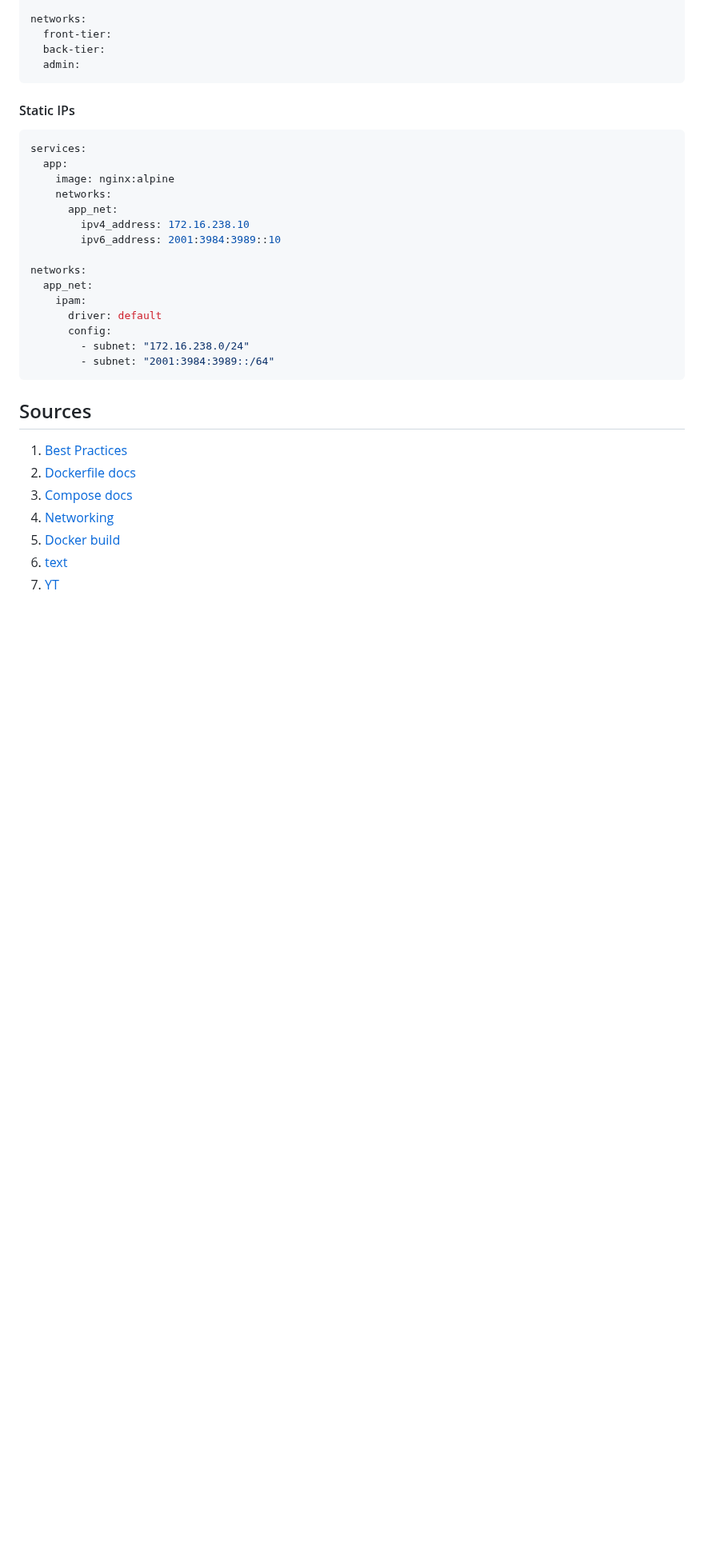
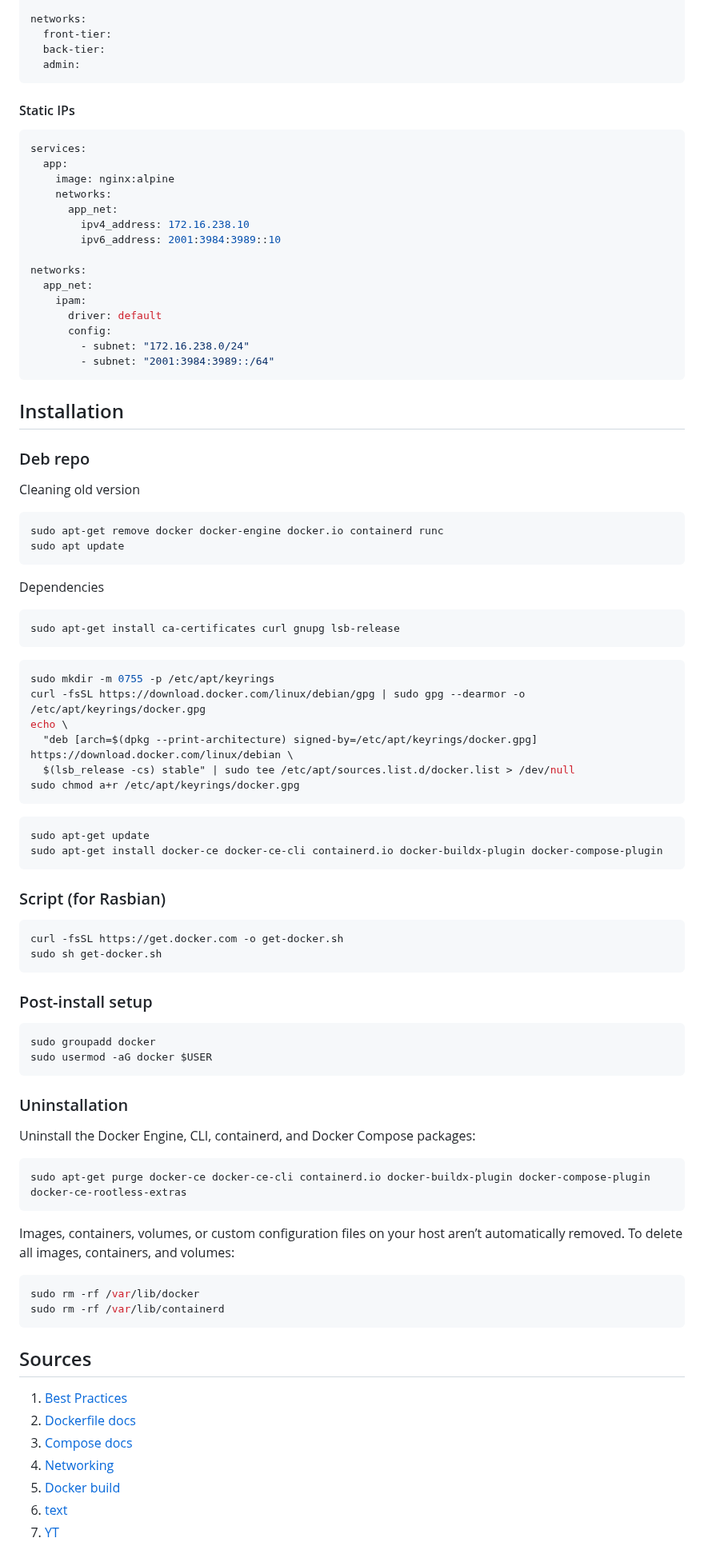
Before and after one commit to sevcikfi/CodeNotebook, a Markdown page: Docker.md, the part around one of its changes. Shown at 80% size. Drawn GitHub-style; blank space fills up the shorter version.

Commit message:
docker install quick guide + tags

````diff
--- a/Docker.md
+++ b/Docker.md
@@ -227,6 +226,66 @@ networks:
         - subnet: "2001:3984:3989::/64"
 ```
 
+## Installation
+
+### Deb repo
+
+Cleaning old version
+
+```bash
+sudo apt-get remove docker docker-engine docker.io containerd runc
+sudo apt update
+```
+
+Dependencies
+
+```bash
+sudo apt-get install ca-certificates curl gnupg lsb-release
+```
+
+```bash
+sudo mkdir -m 0755 -p /etc/apt/keyrings
+curl -fsSL https://download.docker.com/linux/debian/gpg | sudo gpg --dearmor -o /etc/apt/keyrings/docker.gpg
+echo \
+  "deb [arch=$(dpkg --print-architecture) signed-by=/etc/apt/keyrings/docker.gpg] https://download.docker.com/linux/debian \
+  $(lsb_release -cs) stable" | sudo tee /etc/apt/sources.list.d/docker.list > /dev/null
+sudo chmod a+r /etc/apt/keyrings/docker.gpg
+```
+
+```bash
+sudo apt-get update
+sudo apt-get install docker-ce docker-ce-cli containerd.io docker-buildx-plugin docker-compose-plugin
+```
+
+### Script (for Rasbian)
+
+```bash
+curl -fsSL https://get.docker.com -o get-docker.sh
+sudo sh get-docker.sh
+```
+
+### Post-install setup
+
+```bash
+sudo groupadd docker
+sudo usermod -aG docker $USER
+```
+
+### Uninstallation
+
+Uninstall the Docker Engine, CLI, containerd, and Docker Compose packages:
+
+```bash
+sudo apt-get purge docker-ce docker-ce-cli containerd.io docker-buildx-plugin docker-compose-plugin docker-ce-rootless-extras
+```
+
+Images, containers, volumes, or custom configuration files on your host aren’t automatically removed. To delete all images, containers, and volumes:
+
+```bash
+sudo rm -rf /var/lib/docker
+sudo rm -rf /var/lib/containerd
+```
+
 ## Sources
 
 1. [Best Practices](https://docs.docker.com/develop/develop-images/dockerfile_best-practices/)
````
Also changed, not shown: other parts of Docker.md (+1 -2 lines).
